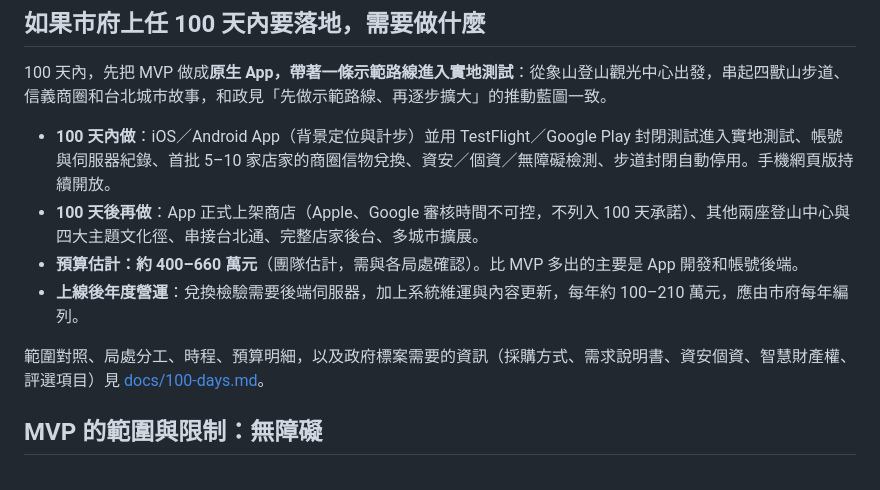
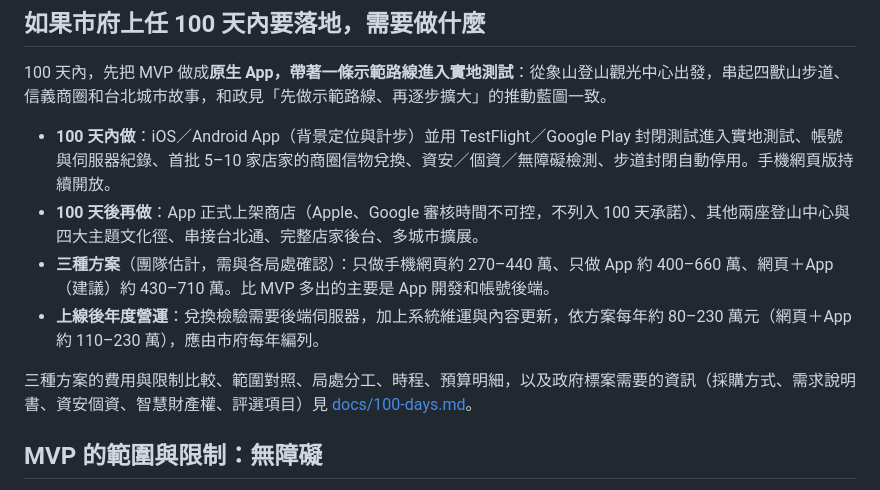
Before and after one commit to seasu/ocean-flow, a Markdown page: README.md, the part around the change. Drawn GitHub-style.

Commit message:
100 天範圍：列出手機網頁、App、網頁＋App 三種方案的費用與限制
Co-Authored-By: Claude Opus 5.5 (1M context) <noreply@anthropic.com>
Claude-Session: https://claude.ai/code/session_01JDVmtXxSJGNbriwXgT9Aww

```diff
--- a/README.md
+++ b/README.md
@@ -195,10 +195,10 @@
 
 - **100 天內做**：iOS／Android App（背景定位與計步）並用 TestFlight／Google Play 封閉測試進入實地測試、帳號與伺服器紀錄、首批 5–10 家店家的商圈信物兌換、資安／個資／無障礙檢測、步道封閉自動停用。手機網頁版持續開放。
 - **100 天後再做**：App 正式上架商店（Apple、Google 審核時間不可控，不列入 100 天承諾）、其他兩座登山中心與四大主題文化徑、串接台北通、完整店家後台、多城市擴展。
-- **預算估計：約 400–660 萬元**（團隊估計，需與各局處確認）。比 MVP 多出的主要是 App 開發和帳號後端。
-- **上線後年度營運**：兌換檢驗需要後端伺服器，加上系統維運與內容更新，每年約 100–210 萬元，應由市府每年編列。
+- **三種方案**（團隊估計，需與各局處確認）：只做手機網頁約 270–440 萬、只做 App 約 400–660 萬、網頁＋App（建議）約 430–710 萬。比 MVP 多出的主要是 App 開發和帳號後端。
+- **上線後年度營運**：兌換檢驗需要後端伺服器，加上系統維運與內容更新，依方案每年約 80–230 萬元（網頁＋App 約 110–230 萬），應由市府每年編列。
 
-範圍對照、局處分工、時程、預算明細，以及政府標案需要的資訊（採購方式、需求說明書、資安個資、智慧財產權、評選項目）見 [docs/100-days.md](docs/100-days.md)。
+三種方案的費用與限制比較、範圍對照、局處分工、時程、預算明細，以及政府標案需要的資訊（採購方式、需求說明書、資安個資、智慧財產權、評選項目）見 [docs/100-days.md](docs/100-days.md)。
 
 ## MVP 的範圍與限制：無障礙
 
```
Also changed, not shown: docs/100-days.md (+26 -6 lines), docs/product-spec.md (+1 -1 lines).
